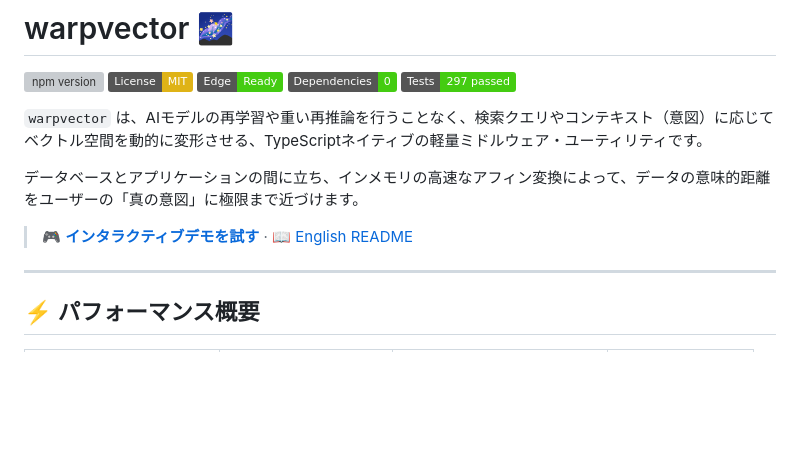
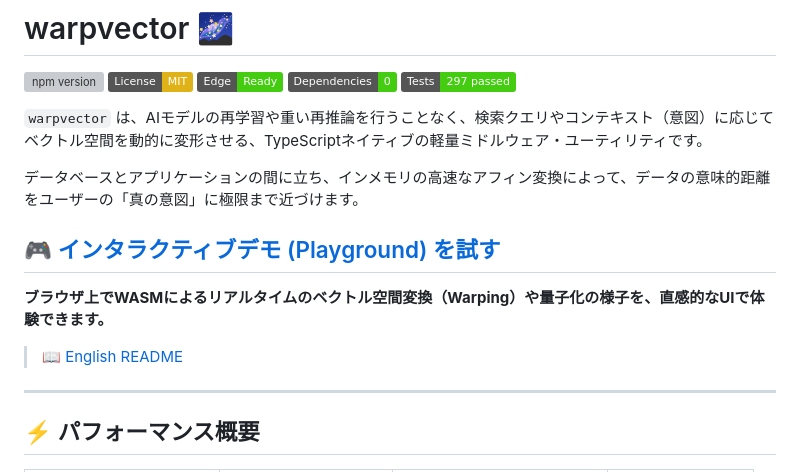
Before and after one commit to daiki-moritake/warpvector, a Markdown page: README.ja.md, the part around the change. GitHub-like rendering; badges without logos; blank space fills up the shorter version; grey boxes are pictures that could not be loaded.

Commit message:
docs: READMEのデモへのリンクを目立つように改善

```diff
--- a/README.ja.md
+++ b/README.ja.md
@@ -10,7 +10,10 @@
 
 データベースとアプリケーションの間に立ち、インメモリの高速なアフィン変換によって、データの意味的距離をユーザーの「真の意図」に極限まで近づけます。
 
-> 🎮 [**インタラクティブデモを試す**](https://daiki-moritake.github.io/warpvector/ja.html) · 📖 [English README](./README.md)
+## 🎮 [インタラクティブデモ (Playground) を試す](https://daiki-moritake.github.io/warpvector/ja.html)
+**ブラウザ上でWASMによるリアルタイムのベクトル空間変換（Warping）や量子化の様子を、直感的なUIで体験できます。**
+
+> 📖 [English README](./README.md)
 
 ---
 
```
Also changed, not shown: README.md (+4 -1 lines).
